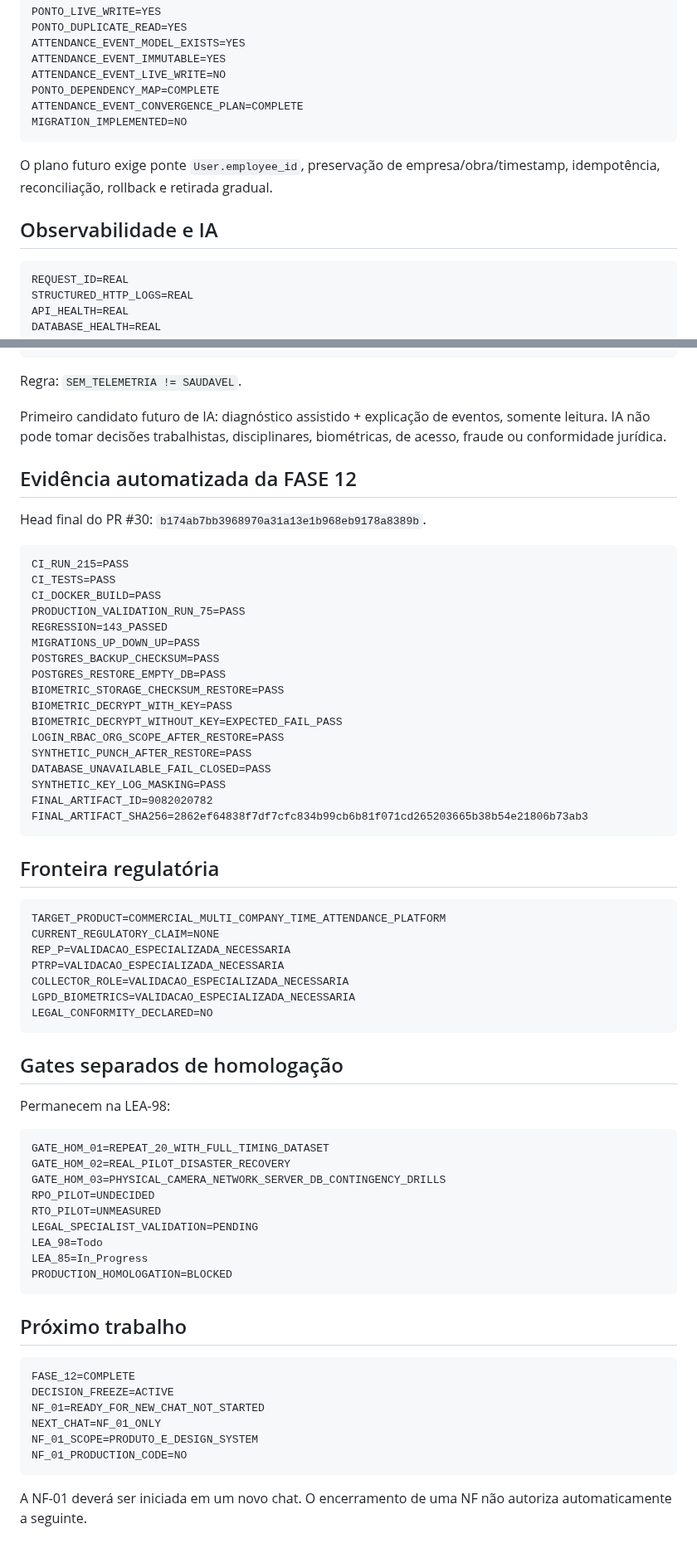
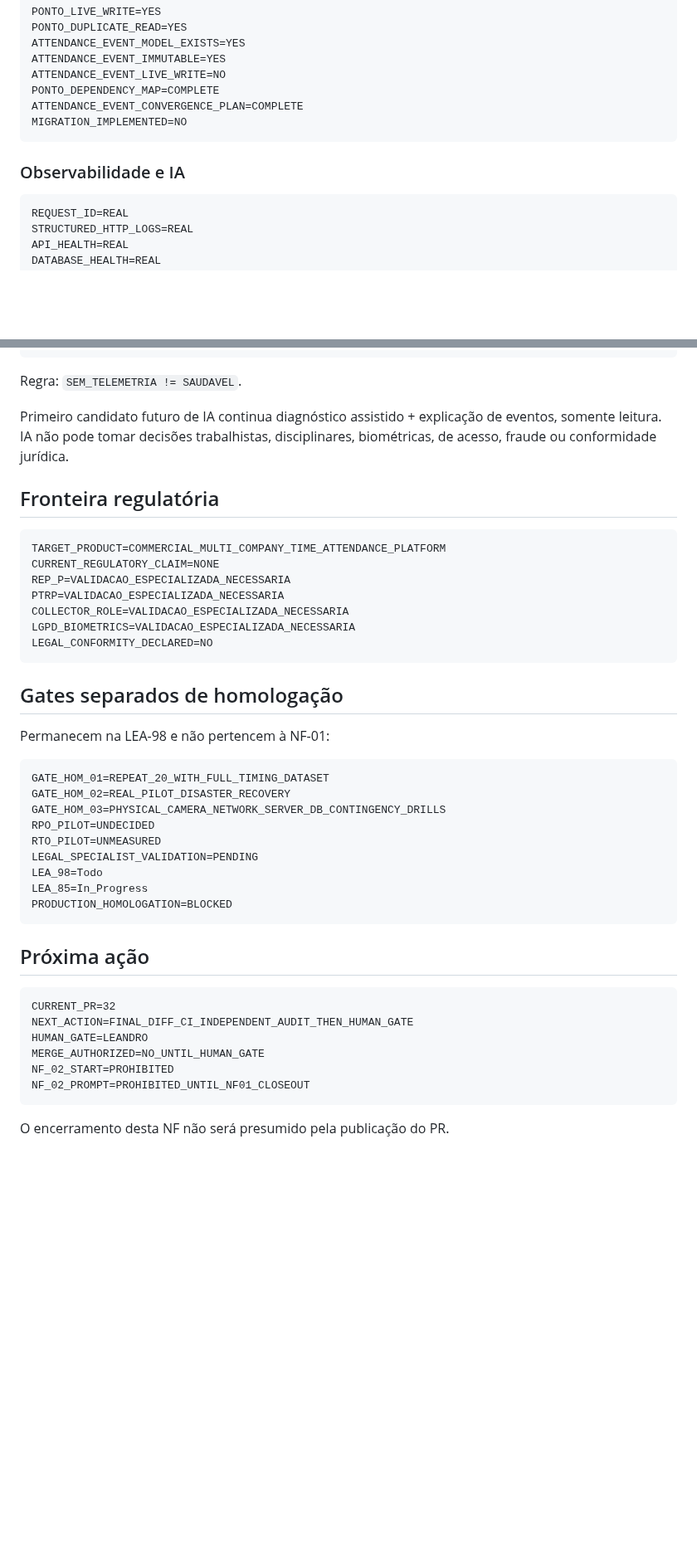
Before and after one commit to leon337/reconhecimento_facial, a Markdown page: CHECKPOINT.md, 2 parts joined by grey strips. Shown at 83% size. Rendered like a GitHub page; blank space fills up the shorter version.

````diff
--- a/CHECKPOINT.md
+++ b/CHECKPOINT.md
@@ -89,9 +100,7 @@ ATTENDANCE_EVENT_CONVERGENCE_PLAN=COMPLETE
 MIGRATION_IMPLEMENTED=NO
 ```
 
-O plano futuro exige ponte `User.employee_id`, preservação de empresa/obra/timestamp, idempotência, reconciliação, rollback e retirada gradual.
-
-## Observabilidade e IA
+### Observabilidade e IA
 
 ```text
 REQUEST_ID=REAL
@@ -112,31 +121,7 @@ OFFLINE_SYNC=NOT_IMPLEMENTED
 
 Regra: `SEM_TELEMETRIA != SAUDAVEL`.
 
-Primeiro candidato futuro de IA: diagnóstico assistido + explicação de eventos, somente leitura. IA não pode tomar decisões trabalhistas, disciplinares, biométricas, de acesso, fraude ou conformidade jurídica.
-
-## Evidência automatizada da FASE 12
-
-Head final do PR #30: `b174ab7bb3968970a31a13e1b968eb9178a8389b`.
-
-```text
-CI_RUN_215=PASS
-CI_TESTS=PASS
-CI_DOCKER_BUILD=PASS
-PRODUCTION_VALIDATION_RUN_75=PASS
-REGRESSION=143_PASSED
-MIGRATIONS_UP_DOWN_UP=PASS
-POSTGRES_BACKUP_CHECKSUM=PASS
-POSTGRES_RESTORE_EMPTY_DB=PASS
-BIOMETRIC_STORAGE_CHECKSUM_RESTORE=PASS
-BIOMETRIC_DECRYPT_WITH_KEY=PASS
-BIOMETRIC_DECRYPT_WITHOUT_KEY=EXPECTED_FAIL_PASS
-LOGIN_RBAC_ORG_SCOPE_AFTER_RESTORE=PASS
-SYNTHETIC_PUNCH_AFTER_RESTORE=PASS
-DATABASE_UNAVAILABLE_FAIL_CLOSED=PASS
-SYNTHETIC_KEY_LOG_MASKING=PASS
-FINAL_ARTIFACT_ID=9082020782
-FINAL_ARTIFACT_SHA256=2862ef64838f7df7cfc834b99cb6b81f071cd265203665b38b54e21806b73ab3
-```
+Primeiro candidato futuro de IA continua diagnóstico assistido + explicação de eventos, somente leitura. IA não pode tomar decisões trabalhistas, disciplinares, biométricas, de acesso, fraude ou conformidade jurídica.
 
 ## Fronteira regulatória
 
@@ -152,7 +137,7 @@ LEGAL_CONFORMITY_DECLARED=NO
 
 ## Gates separados de homologação
 
-Permanecem na LEA-98:
+Permanecem na LEA-98 e não pertencem à NF-01:
 
 ```text
 GATE_HOM_01=REPEAT_20_WITH_FULL_TIMING_DATASET
@@ -166,15 +151,15 @@ LEA_85=In_Progress
 PRODUCTION_HOMOLOGATION=BLOCKED
 ```
 
-## Próximo trabalho
+## Próxima ação
 
 ```text
-FASE_12=COMPLETE
-DECISION_FREEZE=ACTIVE
-NF_01=READY_FOR_NEW_CHAT_NOT_STARTED
-NEXT_CHAT=NF_01_ONLY
-NF_01_SCOPE=PRODUTO_E_DESIGN_SYSTEM
-NF_01_PRODUCTION_CODE=NO
+CURRENT_PR=32
+NEXT_ACTION=FINAL_DIFF_CI_INDEPENDENT_AUDIT_THEN_HUMAN_GATE
+HUMAN_GATE=LEANDRO
+MERGE_AUTHORIZED=NO_UNTIL_HUMAN_GATE
+NF_02_START=PROHIBITED
+NF_02_PROMPT=PROHIBITED_UNTIL_NF01_CLOSEOUT
 ```
 
-A NF-01 deverá ser iniciada em um novo chat. O encerramento de uma NF não autoriza automaticamente a seguinte.
+O encerramento desta NF não será presumido pela publicação do PR.
````
Also changed, not shown: other parts of CHECKPOINT.md (+37 -26 lines).
